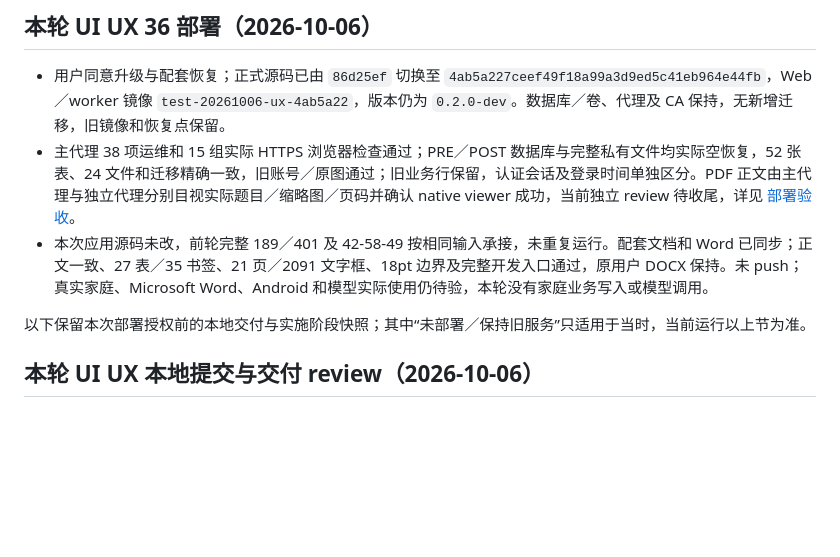
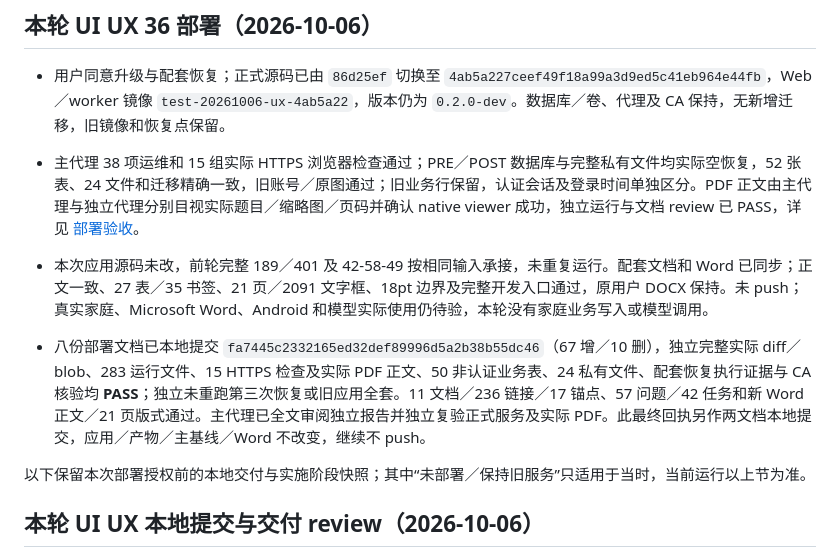
Before and after one commit to dff652/study-workbench, a Markdown page: DEV_STATE.md, the part around the change. Drawn GitHub-style; blank space fills up the shorter version.

```diff
--- a/DEV_STATE.md
+++ b/DEV_STATE.md
@@ -5,8 +5,10 @@
 ## 本轮 UI UX 36 部署（2026-10-06）
 
 - 用户同意升级与配套恢复；正式源码已由 `86d25ef` 切换至 `4ab5a227ceef49f18a99a3d9ed5c41eb964e44fb`，Web／worker 镜像 `test-20261006-ux-4ab5a22`，版本仍为 `0.2.0-dev`。数据库／卷、代理及 CA 保持，无新增迁移，旧镜像和恢复点保留。
-- 主代理 38 项运维和 15 组实际 HTTPS 浏览器检查通过；PRE／POST 数据库与完整私有文件均实际空恢复，52 张表、24 文件和迁移精确一致，旧账号／原图通过；旧业务行保留，认证会话及登录时间单独区分。PDF 正文由主代理与独立代理分别目视实际题目／缩略图／页码并确认 native viewer 成功，当前独立 review 待收尾，详见 [部署验收](docs/reviews/ux-remediation-deployment-20261006.md)。
+- 主代理 38 项运维和 15 组实际 HTTPS 浏览器检查通过；PRE／POST 数据库与完整私有文件均实际空恢复，52 张表、24 文件和迁移精确一致，旧账号／原图通过；旧业务行保留，认证会话及登录时间单独区分。PDF 正文由主代理与独立代理分别目视实际题目／缩略图／页码并确认 native viewer 成功，独立运行与文档 review 已 PASS，详见 [部署验收](docs/reviews/ux-remediation-deployment-20261006.md)。
 - 本次应用源码未改，前轮完整 189／401 及 42-58-49 按相同输入承接，未重复运行。配套文档和 Word 已同步；正文一致、27 表／35 书签、21 页／2091 文字框、18pt 边界及完整开发入口通过，原用户 DOCX 保持。未 push；真实家庭、Microsoft Word、Android 和模型实际使用仍待验，本轮没有家庭业务写入或模型调用。
+
+- 八份部署文档已本地提交 `fa7445c2332165ed32def89996d5a2b38b55dc46`（67 增／10 删），独立完整实际 diff／blob、283 运行文件、15 HTTPS 检查及实际 PDF 正文、50 非认证业务表、24 私有文件、配套恢复执行证据与 CA 核验均 **PASS**；独立未重跑第三次恢复或旧应用全套。11 文档／236 链接／17 锚点、57 问题／42 任务和新 Word 正文／21 页版式通过。主代理已全文审阅独立报告并独立复验正式服务及实际 PDF。此最终回执另作两文档本地提交，应用／产物／主基线／Word 不改变，继续不 push。
 
 以下保留本次部署授权前的本地交付与实施阶段快照；其中“未部署／保持旧服务”只适用于当时，当前运行以上节为准。
 
```
Also changed, not shown: docs/reviews/ux-remediation-deployment-20261006.md (+4 -2 lines).
